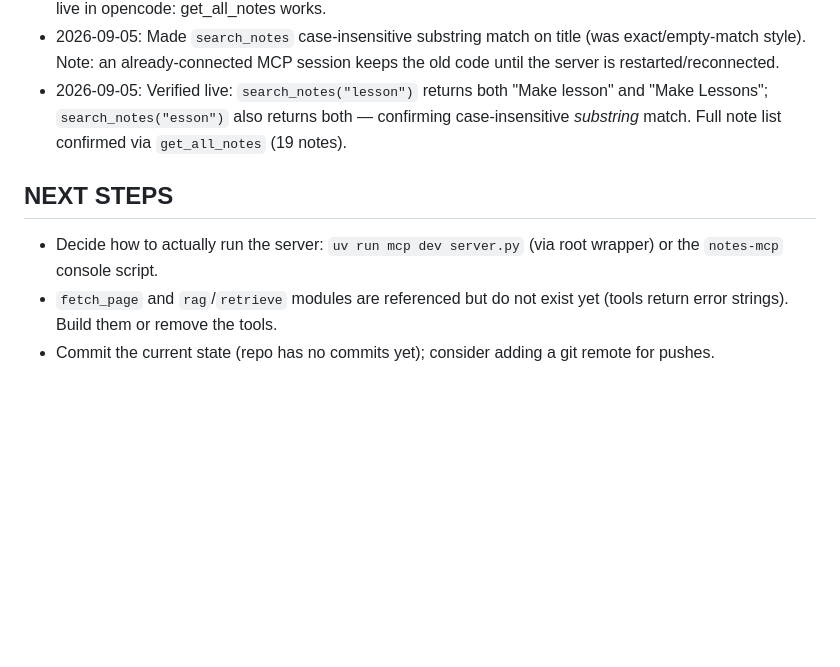
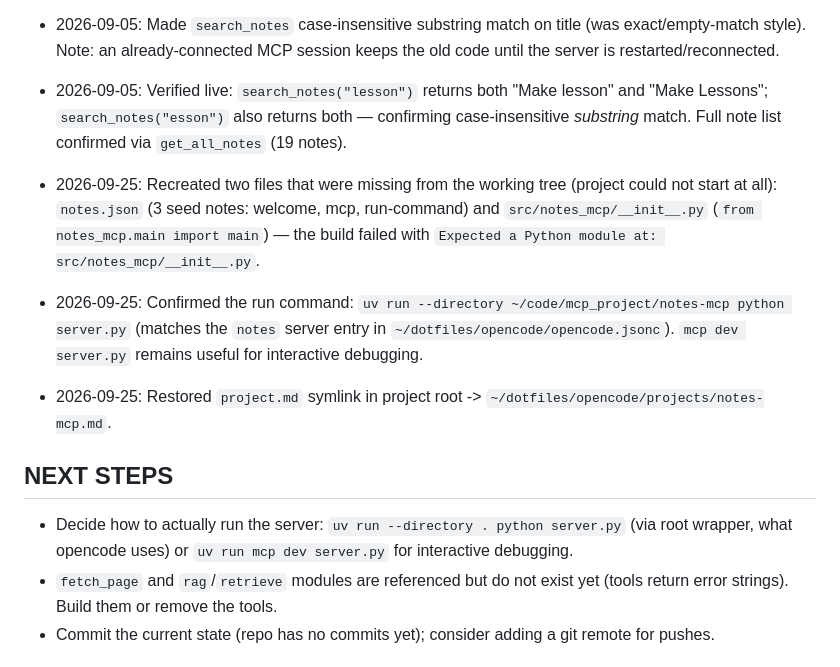
Before and after one commit to jimrothstein/dotfiles, a Markdown page: opencode/projects/notes-mcp.md, the part around the change. GitHub-like rendering; blank space fills up the shorter version.

Commit message:
notes-mcp: record 2026-09-25 restore of notes.json/__init__.py and run command

```diff
--- a/opencode/projects/notes-mcp.md
+++ b/opencode/projects/notes-mcp.md
@@ -15,8 +15,12 @@ Notes MCP server built with the official `mcp` SDK (`MCPServer`).
 - 2026-09-05: Made `search_notes` case-insensitive substring match on title (was exact/empty-match style). Note: an already-connected MCP session keeps the old code until the server is restarted/reconnected.
 - 2026-09-05: Verified live: `search_notes("lesson")` returns both "Make lesson" and "Make Lessons"; `search_notes("esson")` also returns both — confirming case-insensitive *substring* match. Full note list confirmed via `get_all_notes` (19 notes).
 
+- 2026-09-25: Recreated two files that were missing from the working tree (project could not start at all): `notes.json` (3 seed notes: welcome, mcp, run-command) and `src/notes_mcp/__init__.py` (`from notes_mcp.main import main`) — the build failed with `Expected a Python module at: src/notes_mcp/__init__.py`.
+- 2026-09-25: Confirmed the run command: `uv run --directory ~/code/mcp_project/notes-mcp python server.py` (matches the `notes` server entry in `~/dotfiles/opencode/opencode.jsonc`). `mcp dev server.py` remains useful for interactive debugging.
+- 2026-09-25: Restored `project.md` symlink in project root -> `~/dotfiles/opencode/projects/notes-mcp.md`.
+
 ## NEXT STEPS
-- Decide how to actually run the server: `uv run mcp dev server.py` (via root wrapper) or the `notes-mcp` console script.
+- Decide how to actually run the server: `uv run --directory . python server.py` (via root wrapper, what opencode uses) or `uv run mcp dev server.py` for interactive debugging.
 - `fetch_page` and `rag`/`retrieve` modules are referenced but do not exist yet (tools return error strings). Build them or remove the tools.
 - Commit the current state (repo has no commits yet); consider adding a git remote for pushes.
 
```
